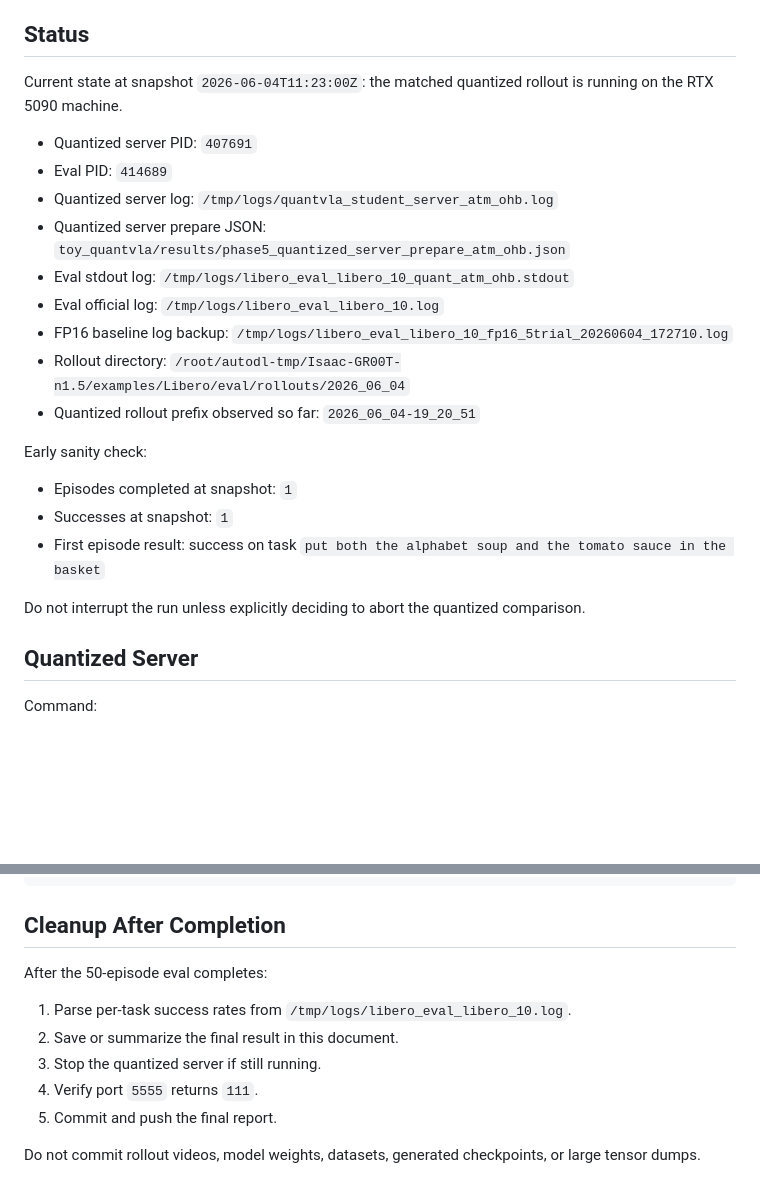
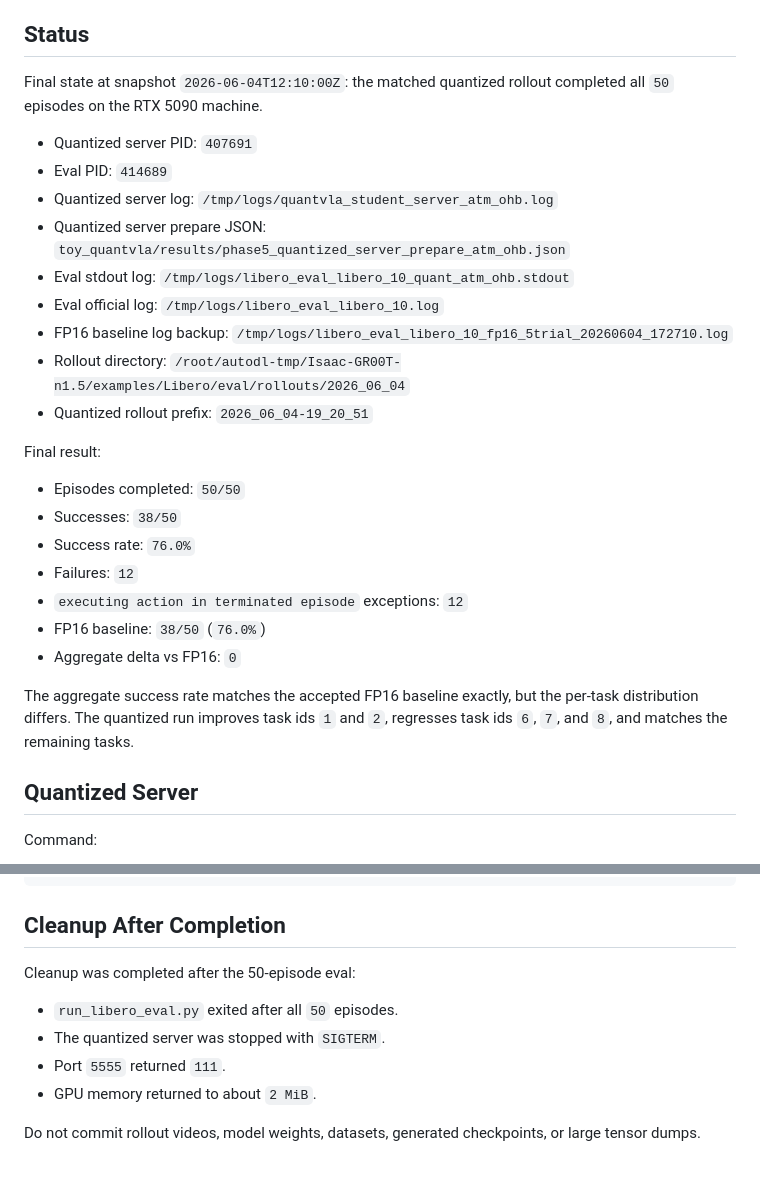
Before and after one commit to Zard-C/quantvla-reproduction, a Markdown page: docs/phase5_quantized_atm_ohb_rollout.md, 2 parts joined by grey strips. Drawn GitHub-style; blank space fills up the shorter version.

```diff
--- a/docs/phase5_quantized_atm_ohb_rollout.md
+++ b/docs/phase5_quantized_atm_ohb_rollout.md
@@ -4,7 +4,7 @@ Boundary: this is the matched simulator rollout for the fake-quantized `llm_dit_
 
 ## Status
 
-Current state at snapshot `2026-06-04T11:23:00Z`: the matched quantized rollout is running on the RTX 5090 machine.
+Final state at snapshot `2026-06-04T12:10:00Z`: the matched quantized rollout completed all `50` episodes on the RTX 5090 machine.
 
 - Quantized server PID: `407691`
 - Eval PID: `414689`
@@ -14,15 +14,19 @@ Current state at snapshot `2026-06-04T11:23:00Z`: the matched quantized rollout
 - Eval official log: `/tmp/logs/libero_eval_libero_10.log`
 - FP16 baseline log backup: `/tmp/logs/libero_eval_libero_10_fp16_5trial_20260604_172710.log`
 - Rollout directory: `/root/autodl-tmp/Isaac-GR00T-n1.5/examples/Libero/eval/rollouts/2026_06_04`
-- Quantized rollout prefix observed so far: `2026_06_04-19_20_51`
+- Quantized rollout prefix: `2026_06_04-19_20_51`
 
-Early sanity check:
+Final result:
 
-- Episodes completed at snapshot: `1`
-- Successes at snapshot: `1`
-- First episode result: success on task `put both the alphabet soup and the tomato sauce in the basket`
+- Episodes completed: `50/50`
+- Successes: `38/50`
+- Success rate: `76.0%`
+- Failures: `12`
+- `executing action in terminated episode` exceptions: `12`
+- FP16 baseline: `38/50` (`76.0%`)
+- Aggregate delta vs FP16: `0`
 
-Do not interrupt the run unless explicitly deciding to abort the quantized comparison.
+The aggregate success rate matches the accepted FP16 baseline exactly, but the per-task distribution differs. The quantized run improves task ids `1` and `2`, regresses task ids `6`, `7`, and `8`, and matches the remaining tasks.
 
 ## Quantized Server
 
@@ -105,12 +134,11 @@ pgrep -af "run_libero_eval.py"
 
 ## Cleanup After Completion
 
-After the 50-episode eval completes:
+Cleanup was completed after the 50-episode eval:
 
-1. Parse per-task success rates from `/tmp/logs/libero_eval_libero_10.log`.
-2. Save or summarize the final result in this document.
-3. Stop the quantized server if still running.
-4. Verify port `5555` returns `111`.
-5. Commit and push the final report.
+- `run_libero_eval.py` exited after all `50` episodes.
+- The quantized server was stopped with `SIGTERM`.
+- Port `5555` returned `111`.
+- GPU memory returned to about `2 MiB`.
 
 Do not commit rollout videos, model weights, datasets, generated checkpoints, or large tensor dumps.
```
Also changed, not shown: other parts of docs/phase5_quantized_atm_ohb_rollout.md (+25 -0 lines).
